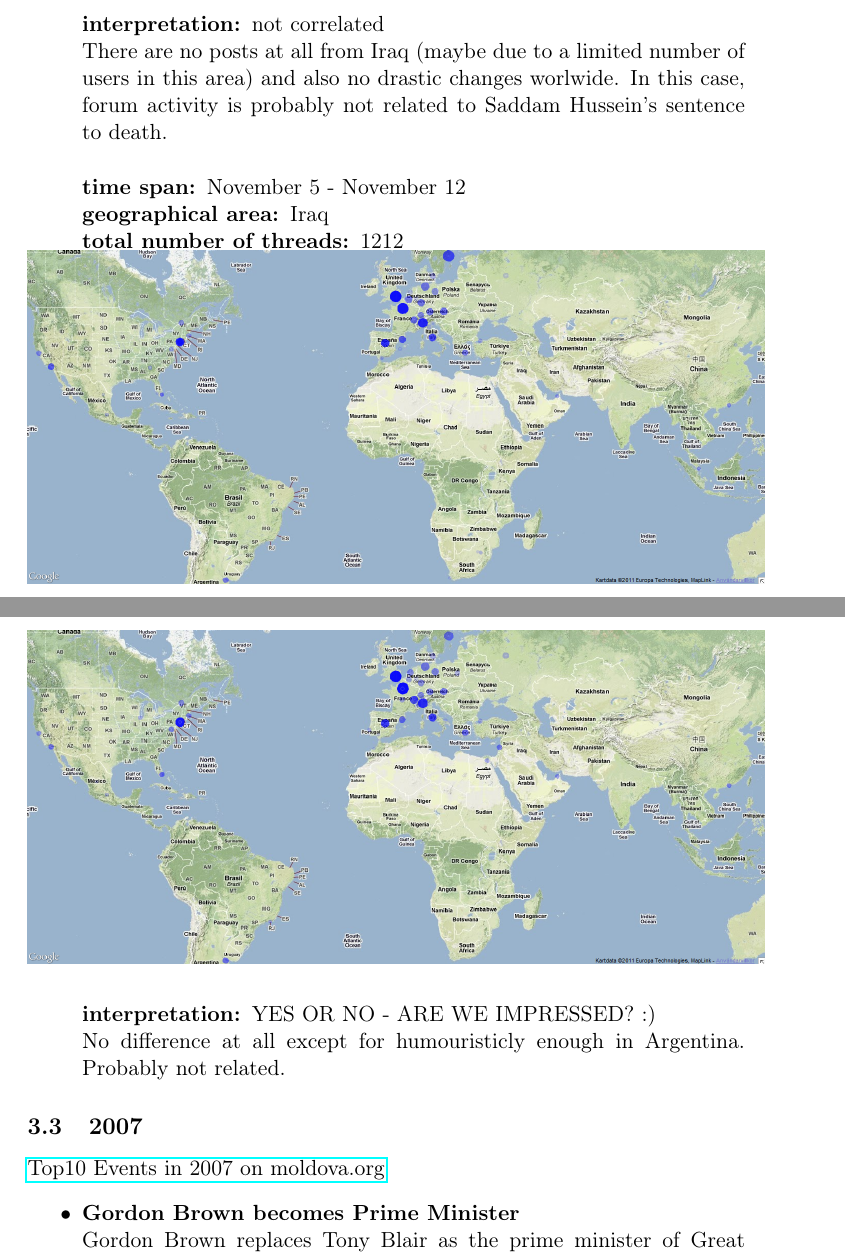
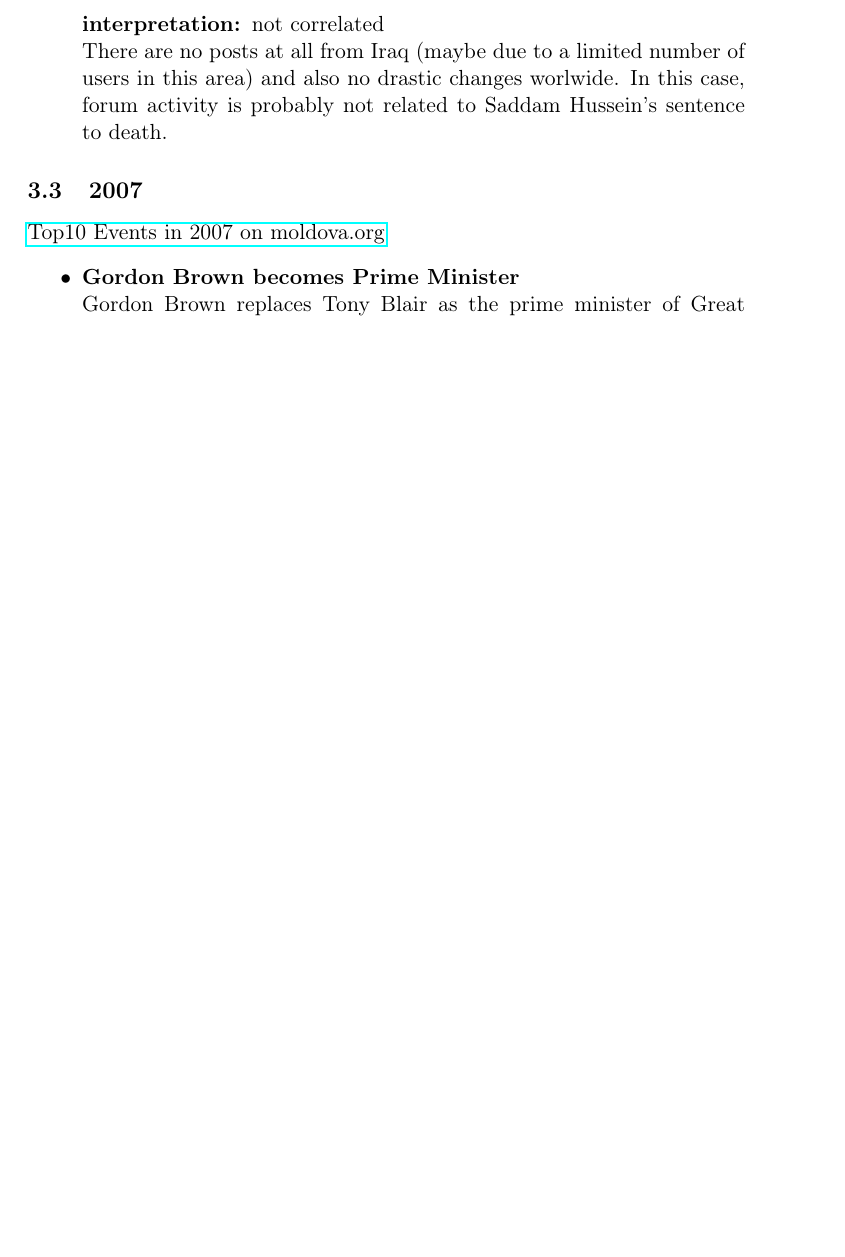
Before and after one commit to Hirschen/comp621u, a LaTeX paper (report/report.tex): two parts of pages 10 and 11 of 18 before the commit and part of page 10 of 17 after it, the two joined at a grey line, cut so that both start at the same text, the shorter picture padded with empty space. Compiled offline with pdfLaTeX.

Commit message:
resolved conflicts

```diff
--- a/report/report.tex
+++ b/report/report.tex
@@ -239,8 +232,3 @@
-					\includegraphics[width=130mm]{img/post-saddam}
-
-					\bf interpretation: \rm not correlated
-					\\ There are no posts at all from Iraq (maybe due to a limited number of users in this area) and also no drastic changes worlwide. In this case, forum activity is probably not related to Saddam Hussein's sentence to death.
-						\\\\ \bf time span: \rm November 5 - November 12
 						\\ \bf geographical area: \rm Iraq
 						\\ \bf total number of threads: \rm 1212
 						\begin{figure}[H]
@@ -257,10 +245,9 @@
 							\end{center}
 							\vspace{-13pt}
 						\end{figure}
-						\bf interpretation: \rm YES OR NO - ARE WE IMPRESSED? :)
-						\\ No difference at all except for humouristicly enough in Argentina. Probably not related.
 
-
+					\bf interpretation: \rm not correlated
+					\\ There are no posts at all from Iraq (maybe due to a limited number of users in this area) and also no drastic changes worlwide. In this case, forum activity is probably not related to Saddam Hussein's sentence to death.
 
 				\end{itemize}
 
```
Also changed, not shown: report/report.tex (11 more changed lines), 4 other files.
